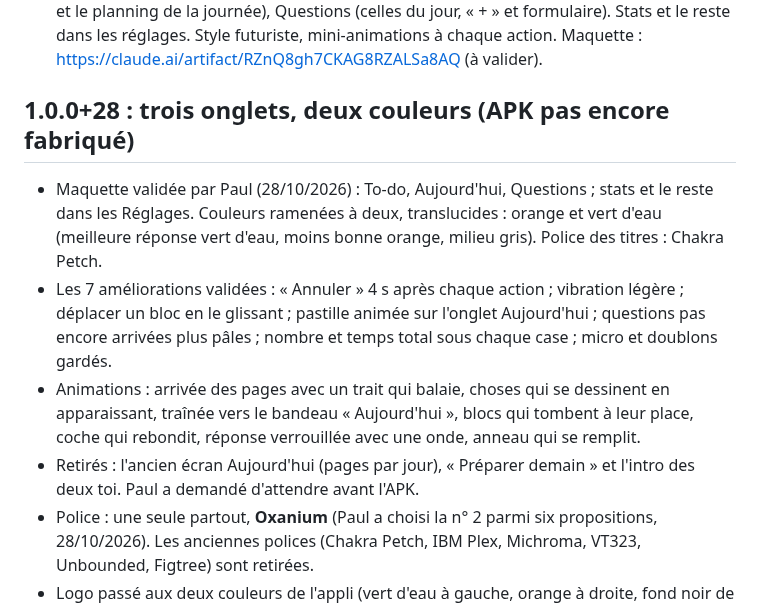
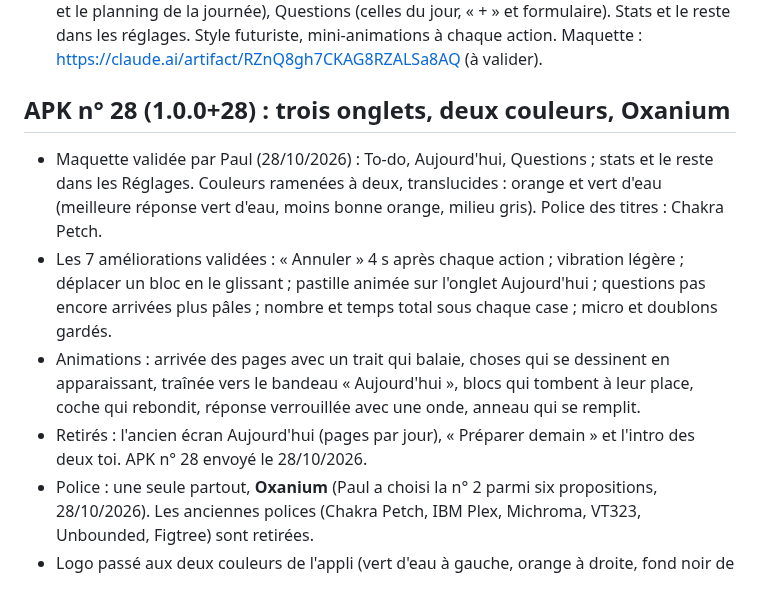
Before and after one commit to dulionpaul-ai/ouinon, a Markdown page: docs/historique.md, the part around the change. Rendered like a GitHub page.

```diff
--- a/docs/historique.md
+++ b/docs/historique.md
@@ -405,7 +405,7 @@ demain »).
   les réglages. Style futuriste, mini-animations à chaque action.
   Maquette : https://claude.ai/artifact/RZnQ8gh7CKAG8RZALSa8AQ (à valider).
 
-## 1.0.0+28 : trois onglets, deux couleurs (APK pas encore fabriqué)
+## APK n° 28 (1.0.0+28) : trois onglets, deux couleurs, Oxanium
 
 - Maquette validée par Paul (28/10/2026) : To-do, Aujourd'hui, Questions ;
   stats et le reste dans les Réglages. Couleurs ramenées à deux,
@@ -420,8 +420,7 @@ demain »).
   blocs qui tombent à leur place, coche qui rebondit, réponse verrouillée
   avec une onde, anneau qui se remplit.
 - Retirés : l'ancien écran Aujourd'hui (pages par jour), « Préparer
-  demain » et l'intro des deux toi. Paul a demandé d'attendre avant
-  l'APK.
+  demain » et l'intro des deux toi. APK n° 28 envoyé le 28/10/2026.
 - Police : une seule partout, **Oxanium** (Paul a choisi la n° 2 parmi
   six propositions, 28/10/2026). Les anciennes polices (Chakra Petch,
   IBM Plex, Michroma, VT323, Unbounded, Figtree) sont retirées.
```
Also changed, not shown: docs/reprendre_le_projet.md (+3 -4 lines).
